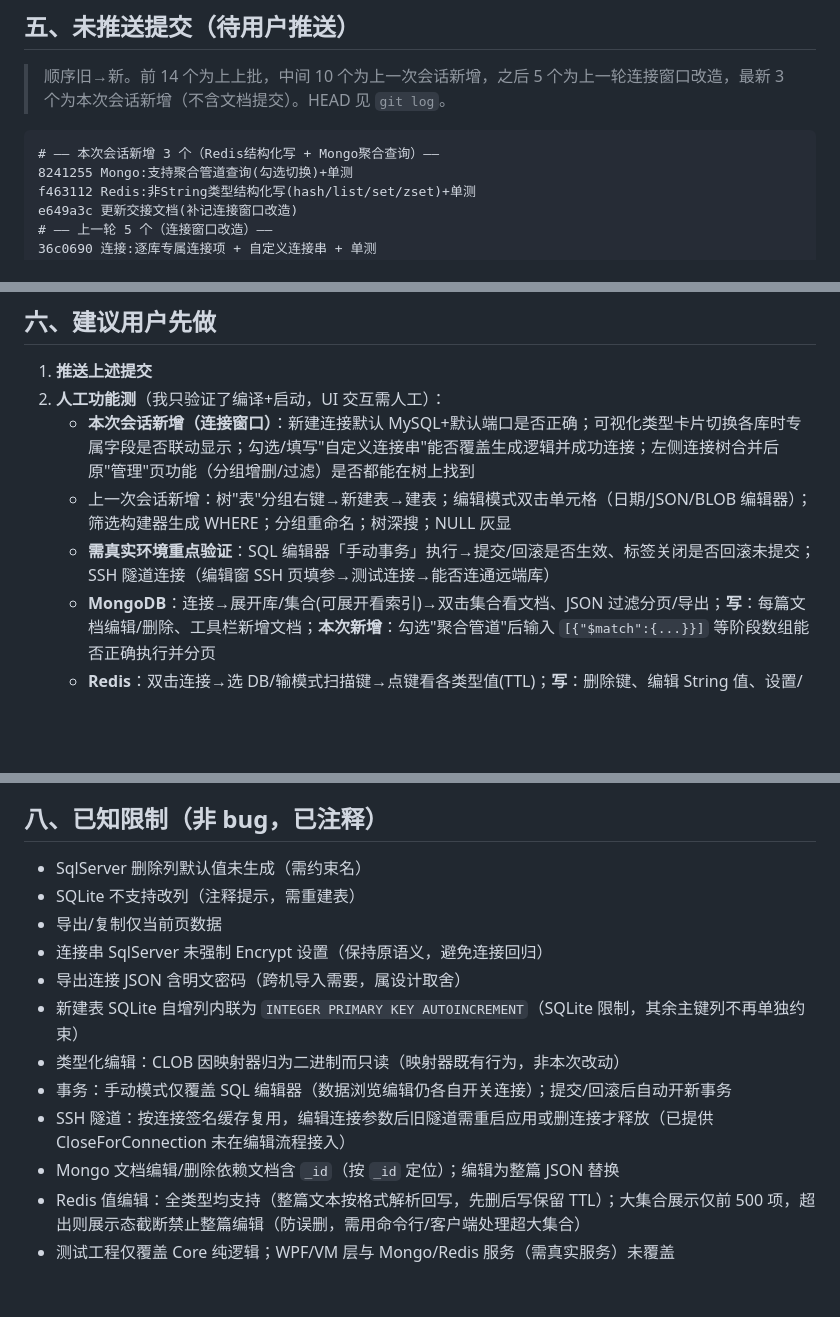
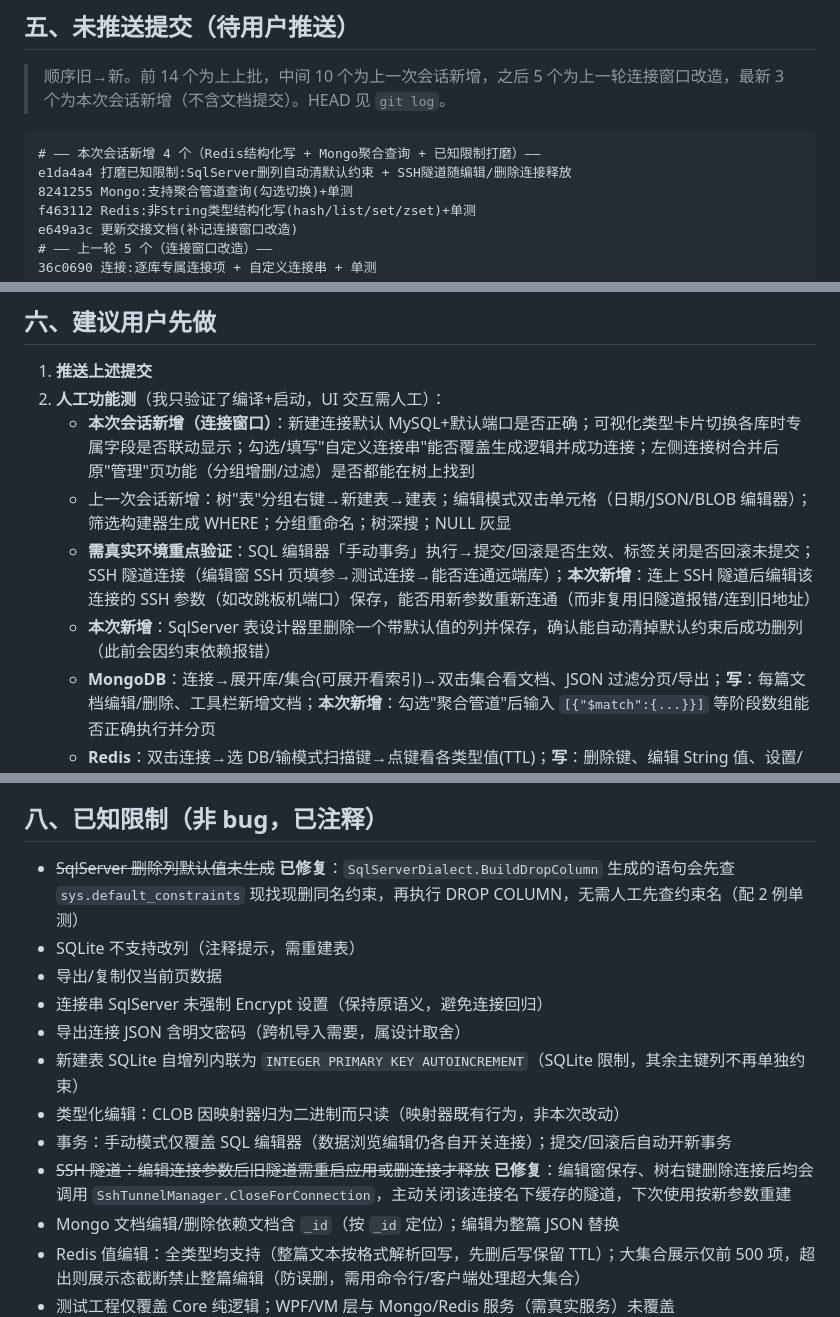
Before and after one commit to mingsa-zhang/msDemo, a Markdown page: DbManager/开发进度与交接.md, 3 parts joined by grey strips. Rendered like a GitHub page; blank space fills up the shorter version.

Commit message:
更新交接文档:两项已知限制标记已修复,补记人工测清单
Co-Authored-By: Claude Sonnet 5 <noreply@anthropic.com>

````diff
--- a/DbManager/开发进度与交接.md
+++ b/DbManager/开发进度与交接.md
@@ -74,7 +74,8 @@
 ## 五、未推送提交（待用户推送）
 > 顺序旧→新。前 14 个为上上批，中间 10 个为上一次会话新增，之后 5 个为上一轮连接窗口改造，最新 3 个为本次会话新增（不含文档提交）。HEAD 见 `git log`。
 ```
-# —— 本次会话新增 3 个（Redis结构化写 + Mongo聚合查询）——
+# —— 本次会话新增 4 个（Redis结构化写 + Mongo聚合查询 + 已知限制打磨）——
+e1da4a4 打磨已知限制:SqlServer删列自动清默认约束 + SSH隧道随编辑/删除连接释放
 8241255 Mongo:支持聚合管道查询(勾选切换)+单测
 f463112 Redis:非String类型结构化写(hash/list/set/zset)+单测
 e649a3c 更新交接文档(补记连接窗口改造)
@@ -128,7 +129,8 @@ d6dbd8e 新增 DbManager.Tests(xUnit) 36 例全绿
 2. **人工功能测**（我只验证了编译+启动，UI 交互需人工）：
    - **本次会话新增（连接窗口）**：新建连接默认 MySQL+默认端口是否正确；可视化类型卡片切换各库时专属字段是否联动显示；勾选/填写"自定义连接串"能否覆盖生成逻辑并成功连接；左侧连接树合并后原"管理"页功能（分组增删/过滤）是否都能在树上找到
    - 上一次会话新增：树"表"分组右键→新建表→建表；编辑模式双击单元格（日期/JSON/BLOB 编辑器）；筛选构建器生成 WHERE；分组重命名；树深搜；NULL 灰显
-   - **需真实环境重点验证**：SQL 编辑器「手动事务」执行→提交/回滚是否生效、标签关闭是否回滚未提交；SSH 隧道连接（编辑窗 SSH 页填参→测试连接→能否连通远端库）
+   - **需真实环境重点验证**：SQL 编辑器「手动事务」执行→提交/回滚是否生效、标签关闭是否回滚未提交；SSH 隧道连接（编辑窗 SSH 页填参→测试连接→能否连通远端库）；**本次新增**：连上 SSH 隧道后编辑该连接的 SSH 参数（如改跳板机端口）保存，能否用新参数重新连通（而非复用旧隧道报错/连到旧地址）
+   - **本次新增**：SqlServer 表设计器里删除一个带默认值的列并保存，确认能自动清掉默认约束后成功删列（此前会因约束依赖报错）
    - **MongoDB**：连接→展开库/集合(可展开看索引)→双击集合看文档、JSON 过滤分页/导出；**写**：每篇文档编辑/删除、工具栏新增文档；**本次新增**：勾选"聚合管道"后输入 `[{"$match":{...}}]` 等阶段数组能否正确执行并分页
    - **Redis**：双击连接→选 DB/输模式扫描键→点键看各类型值(TTL)；**写**：删除键、编辑 String 值、设置/清除 TTL；**本次新增**：编辑 Hash/List/Set/SortedSet 键值（整篇文本改后保存，核对字段/元素增删改是否生效、TTL 是否保留）
    - 旧功能回归：数据改行保存、分组过滤/删组、历史搜索删除、导出HTML
@@ -145,7 +147,7 @@ d6dbd8e 新增 DbManager.Tests(xUnit) 36 例全绿
 > ⚠️ 事务、SSH、Mongo/Redis 的运行时语义仅验证「编译+启动+纯逻辑测试」，**真实连通与读写未经真实环境验证**，推送前请务必人工实测（尤其写/删）。
 
 ## 八、已知限制（非 bug，已注释）
-- SqlServer 删除列默认值未生成（需约束名）
+- ~~SqlServer 删除列默认值未生成~~ **已修复**：`SqlServerDialect.BuildDropColumn` 生成的语句会先查 `sys.default_constraints` 现找现删同名约束，再执行 DROP COLUMN，无需人工先查约束名（配 2 例单测）
 - SQLite 不支持改列（注释提示，需重建表）
 - 导出/复制仅当前页数据
 - 连接串 SqlServer 未强制 Encrypt 设置（保持原语义，避免连接回归）
@@ -153,7 +155,7 @@ d6dbd8e 新增 DbManager.Tests(xUnit) 36 例全绿
 - 新建表 SQLite 自增列内联为 `INTEGER PRIMARY KEY AUTOINCREMENT`（SQLite 限制，其余主键列不再单独约束）
 - 类型化编辑：CLOB 因映射器归为二进制而只读（映射器既有行为，非本次改动）
 - 事务：手动模式仅覆盖 SQL 编辑器（数据浏览编辑仍各自开关连接）；提交/回滚后自动开新事务
-- SSH 隧道：按连接签名缓存复用，编辑连接参数后旧隧道需重启应用或删连接才释放（已提供 CloseForConnection 未在编辑流程接入）
+- ~~SSH 隧道：编辑连接参数后旧隧道需重启应用或删连接才释放~~ **已修复**：编辑窗保存、树右键删除连接后均会调用 `SshTunnelManager.CloseForConnection`，主动关闭该连接名下缓存的隧道，下次使用按新参数重建
 - Mongo 文档编辑/删除依赖文档含 `_id`（按 `_id` 定位）；编辑为整篇 JSON 替换
 - Redis 值编辑：全类型均支持（整篇文本按格式解析回写，先删后写保留 TTL）；大集合展示仅前 500 项，超出则展示态截断禁止整篇编辑（防误删，需用命令行/客户端处理超大集合）
 - 测试工程仅覆盖 Core 纯逻辑；WPF/VM 层与 Mongo/Redis 服务（需真实服务）未覆盖
````
